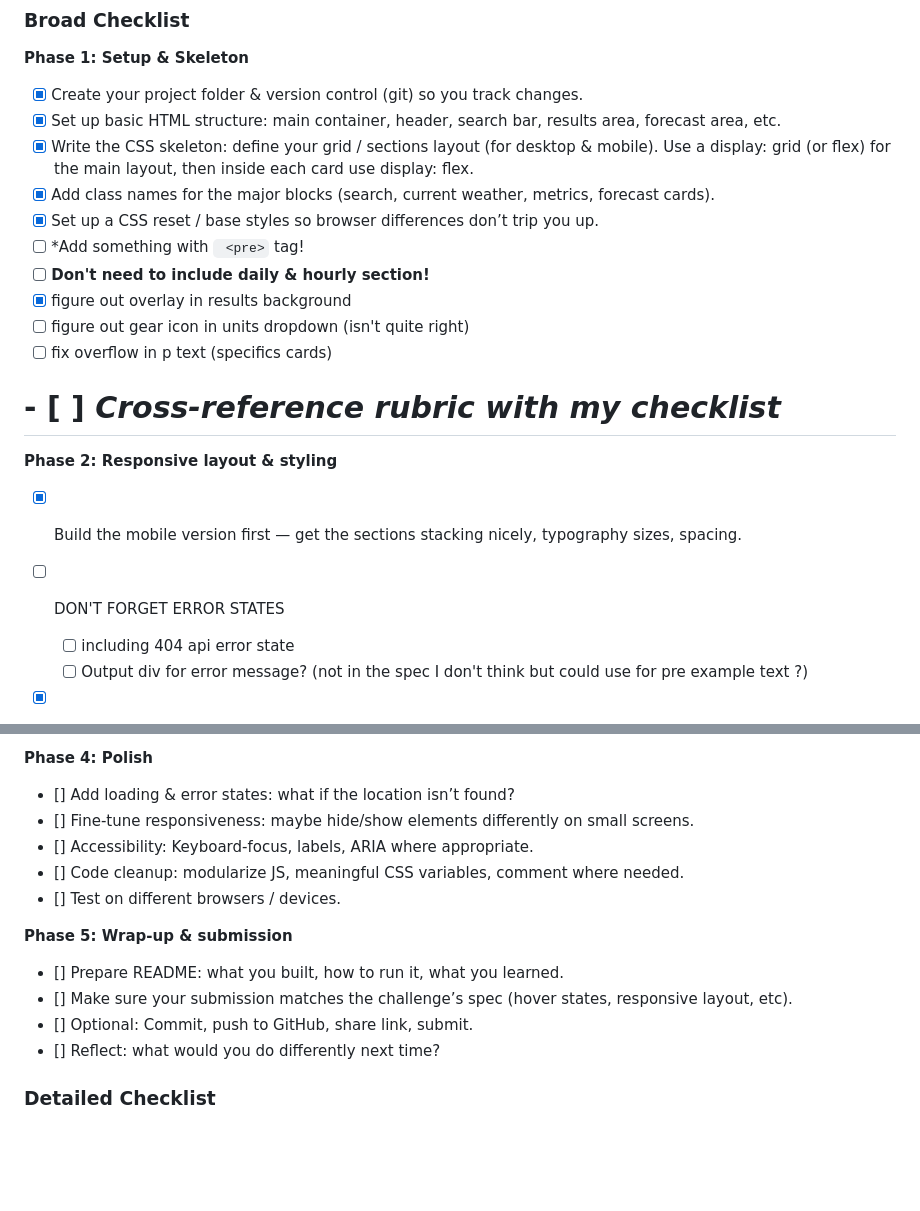
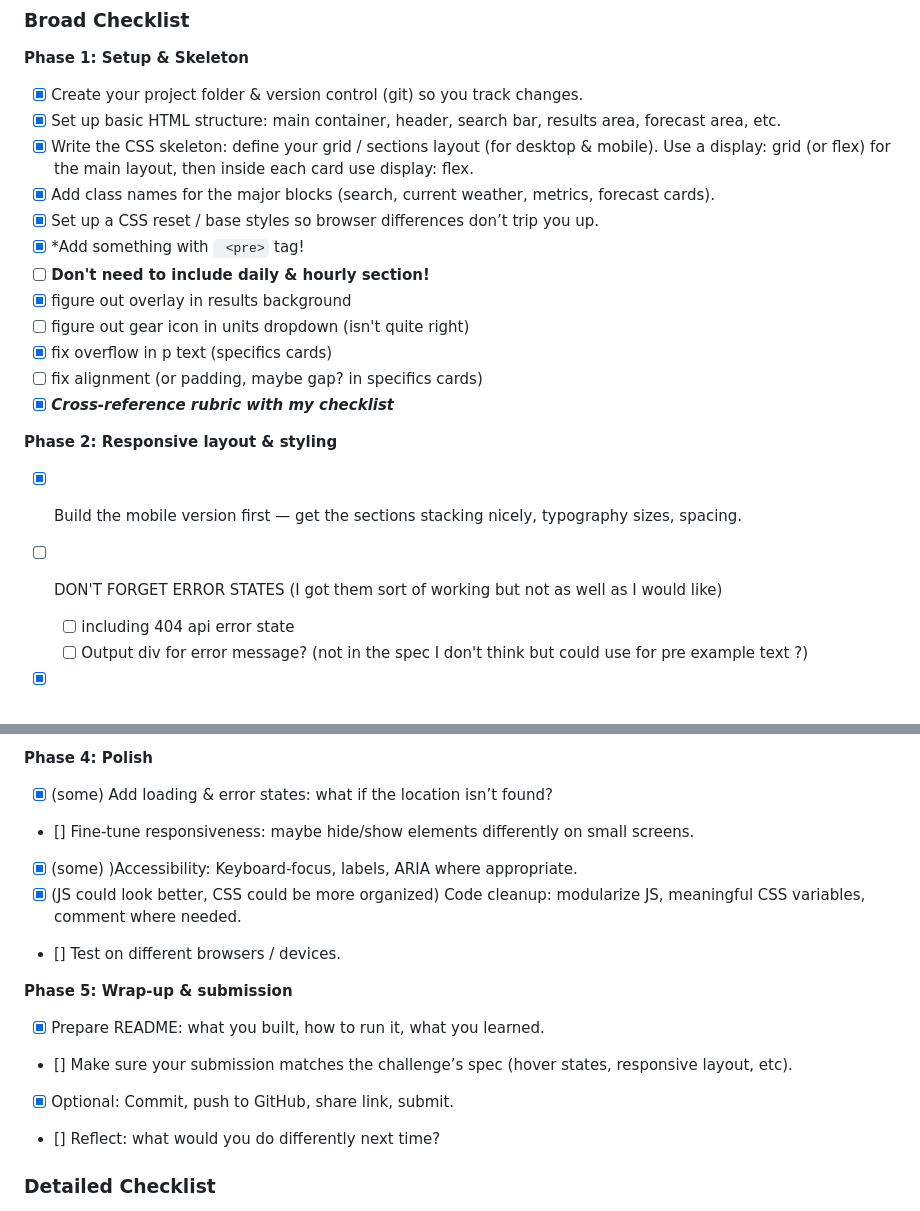
Before and after one commit to maggie-grundy/week7-capstone-project, a Markdown page: README-MAGGIENOTES.md, 2 parts joined by grey strips. Drawn GitHub-style; blank space fills up the shorter version.

```diff
--- a/README-MAGGIENOTES.md
+++ b/README-MAGGIENOTES.md
@@ -171,18 +136,18 @@ With my JS, I was having issues getting my API request to return an object to my
 - [X] Write the CSS skeleton: define your grid / sections layout (for desktop & mobile). Use a display: grid (or flex) for the main layout, then inside each card use display: flex.
 - [X] Add class names for the major blocks (search, current weather, metrics, forecast cards).
 - [X] Set up a CSS reset / base styles so browser differences don’t trip you up.
-- [ ] *Add something with ` <pre>` tag!
+- [X] *Add something with ` <pre>` tag!
 - [ ] **Don't need to include daily & hourly section!**
 - [X] figure out overlay in results background
 - [ ] figure out gear icon in units dropdown (isn't quite right)
-- [ ] fix overflow in p text (specifics cards)
-
-# - [ ] ***Cross-reference rubric with my checklist***
+- [X] fix overflow in p text (specifics cards)
+- [ ] fix alignment (or padding, maybe gap? in specifics cards)
+- [X] ***Cross-reference rubric with my checklist***
 
 **Phase 2: Responsive layout & styling**
 
 - [X] Build the mobile version first — get the sections stacking nicely, typography sizes, spacing.
-- [ ] DON'T FORGET ERROR STATES
+- [ ] DON'T FORGET ERROR STATES (I got them sort of working but not as well as I would like)
 
   - [ ] including 404 api error state
   - [ ] Output div for error message? (not in the spec I don't think but could use for pre example text ?)
@@ -204,17 +169,23 @@ With my JS, I was having issues getting my API request to return an object to my
 
 **Phase 4: Polish**
 
-- [] Add loading & error states: what if the location isn’t found?
+- [X] (some) Add loading & error states: what if the location isn’t found?
+
 - [] Fine-tune responsiveness: maybe hide/show elements differently on small screens.
-- [] Accessibility: Keyboard-focus, labels, ARIA where appropriate.
-- [] Code cleanup: modularize JS, meaningful CSS variables, comment where needed.
+
+- [X] (some) )Accessibility: Keyboard-focus, labels, ARIA where appropriate.
+- [X] (JS could look better, CSS could be more organized) Code cleanup: modularize JS, meaningful CSS variables, comment where needed.
+
 - [] Test on different browsers / devices.
 
 **Phase 5: Wrap-up & submission**
 
-- [] Prepare README: what you built, how to run it, what you learned.
+- [X] Prepare README: what you built, how to run it, what you learned.
+
 - [] Make sure your submission matches the challenge’s spec (hover states, responsive layout, etc).
-- [] Optional: Commit, push to GitHub, share link, submit.
+
+- [X] Optional: Commit, push to GitHub, share link, submit.
+
 - [] Reflect: what would you do differently next time?
 
 ### Detailed Checklist
```
Also changed, not shown: other parts of README-MAGGIENOTES.md (+7 -86 lines).
